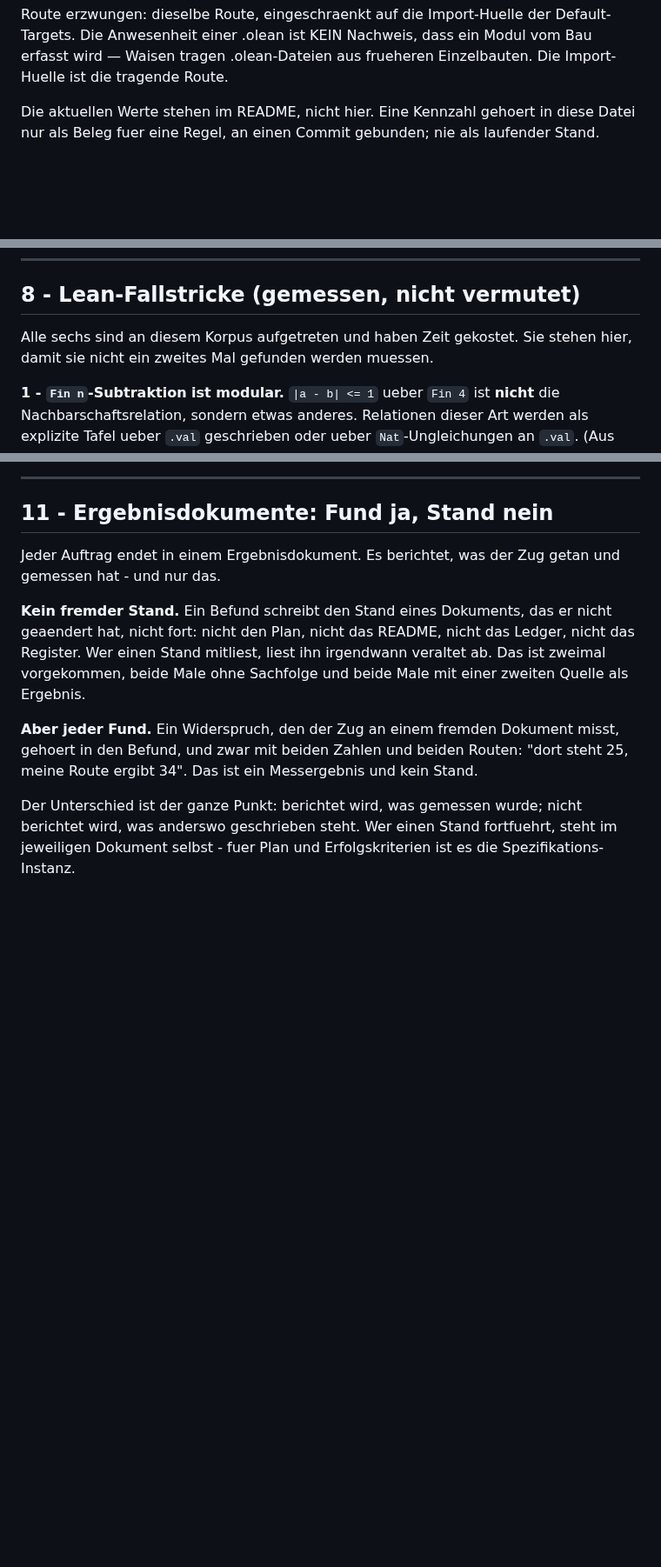
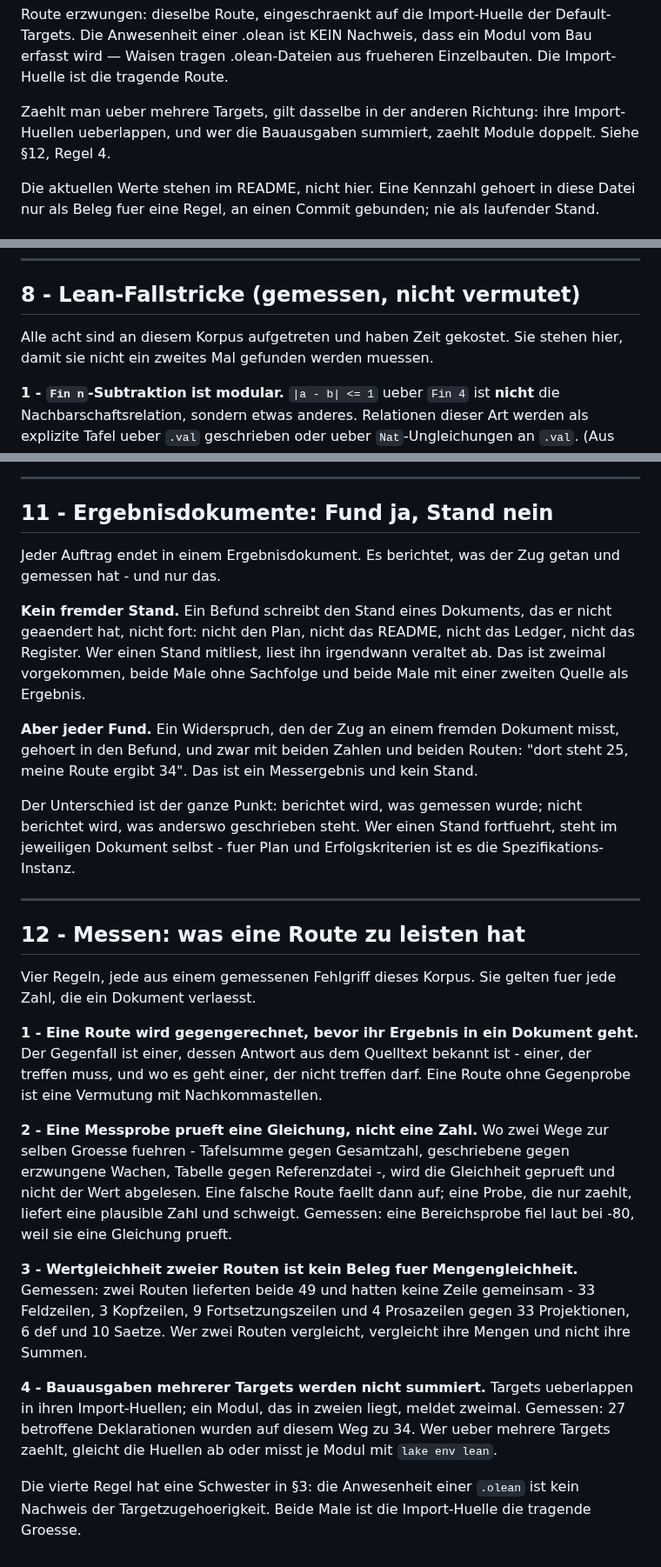
Before and after one commit to Stefan-Raffel/Polykontextural-Logische-Architektur, a Markdown page: CLAUDE.md, 3 parts joined by grey strips. Shown at 87% size. Drawn GitHub-style; blank space fills up the shorter version.

Commit message:
CLAUDE.md: neuer §12 (Messregeln), Zeiger in §3, achter Fallstrick in §8
Aggregat: 2991 gepruefte Konstanten, 382 Axiom-Wachen ueber 42 Dateien,
AxiomGate gruen, Whitelist leer, 1298 Build-Jobs.

Nur CLAUDE.md. Kein Satz, keine Deklaration, keine Kennzahl, kein Target.

§12 neu — vier Messregeln, die bisher nur in Befunden im iCloud-Korpus standen
und damit niemanden banden: Routen gegenrechnen; Proben pruefen Gleichungen,
nicht Zahlen; Wertgleichheit zweier Routen ist kein Beleg fuer
Mengengleichheit; Bauausgaben mehrerer Targets werden nicht summiert. Jede
traegt ihren gemessenen Fall.

Sie stehen als ein Abschnitt am Dateiende, nicht verteilt. Das ist eine
Abweichung von Plan Rev. 3 §4, wo Regel 4 neben den .olean-Hinweis in §3
gehoerte: vier Regeln, die einander erklaeren, verlieren durch Verteilung. §3
bekommt stattdessen einen Zeiger auf §12 Regel 4 — die Import-Huelle ist beide
Male die tragende Groesse, einmal gegen die .olean-Anwesenheit, einmal gegen die
Summe zweier Targets.

§8 traegt einen achten Fallstrick: ConstantInfo.value? liefert fuer thmInfo
none, und eine Route, die Konsumenten darueber sucht, ist fuer Saetze blind. Die
gefaehrliche Sorte Fehler — sie liefert kein falsches Ergebnis, sondern ein
leeres, und ein leeres sieht aus wie eine gute Nachricht.

Mit demselben Zug faellt eine stehende Fehlzahl: die Kopfzeile von §8 sagte
„Alle sechs", waehrend sieben Eintraege folgten. Die Sechs war stehengeblieben,
als der siebte hinzukam. Jetzt acht gegen acht.

Die Gleichung ist geprueft und nicht die Zahl abgelesen — Regel 2 des neuen §12,
angewandt auf den Abschnitt, der sie noetig gemacht hat: Zahlwort der Kopfzeile
gegen Zahl der Eintraege, §8 acht gegen acht, §12 vier gegen vier. Gegenprobe an
einer Wegwerf-Kopie ohne Eintrag 6: „GLEICHUNG GEBROCHEN: 8 gegen 7", Exit 1.

Bestandszeilen mit Gedankenstrich sind zeilenweise adressiert und nicht
abgetippt worden; die neuen Zeilen tragen ausser § kein Zeichen ausserhalb
ASCII, keine erreicht 100 Zeichen. doc_lint.sh Exit 0, Gruppe (A) unveraendert
38 Treffer — die vier Regeln bringen keinen neuen.

Co-Authored-By: Claude Opus 5 (1M context) <noreply@anthropic.com>

```diff
--- a/CLAUDE.md
+++ b/CLAUDE.md
@@ -70,6 +70,9 @@ Route erzwungen: dieselbe Route, eingeschraenkt auf die Import-Huelle der Defaul
 Die Anwesenheit einer .olean ist KEIN Nachweis, dass ein Modul vom Bau erfasst wird —
 Waisen tragen .olean-Dateien aus frueheren Einzelbauten. Die Import-Huelle ist die tragende
 Route.
+
+Zaehlt man ueber mehrere Targets, gilt dasselbe in der anderen Richtung: ihre Import-Huellen
+ueberlappen, und wer die Bauausgaben summiert, zaehlt Module doppelt. Siehe §12, Regel 4.
 
 Die aktuellen Werte stehen im README, nicht hier. Eine Kennzahl gehoert in diese Datei nur
 als Beleg fuer eine Regel, an einen Commit gebunden; nie als laufender Stand.
@@ -186,7 +189,7 @@ erhebt, und nicht als Korpus-Aussage gefuehrt.
 
 ## 8 - Lean-Fallstricke (gemessen, nicht vermutet)
 
-Alle sechs sind an diesem Korpus aufgetreten und haben Zeit gekostet. Sie stehen hier, damit
+Alle acht sind an diesem Korpus aufgetreten und haben Zeit gekostet. Sie stehen hier, damit
 sie nicht ein zweites Mal gefunden werden muessen.
 
 **1 - `Fin n`-Subtraktion ist modular.** `|a - b| <= 1` ueber `Fin 4` ist **nicht** die
@@ -324,3 +342,34 @@ den Befund, und zwar mit beiden Zahlen und beiden Routen: "dort steht 25, meine
 Der Unterschied ist der ganze Punkt: berichtet wird, was gemessen wurde; nicht berichtet
 wird, was anderswo geschrieben steht. Wer einen Stand fortfuehrt, steht im jeweiligen
 Dokument selbst - fuer Plan und Erfolgskriterien ist es die Spezifikations-Instanz.
+
+---
+
+## 12 - Messen: was eine Route zu leisten hat
+
+Vier Regeln, jede aus einem gemessenen Fehlgriff dieses Korpus. Sie gelten fuer jede Zahl,
+die ein Dokument verlaesst.
+
+**1 - Eine Route wird gegengerechnet, bevor ihr Ergebnis in ein Dokument geht.** Der
+Gegenfall ist einer, dessen Antwort aus dem Quelltext bekannt ist - einer, der treffen muss,
+und wo es geht einer, der nicht treffen darf. Eine Route ohne Gegenprobe ist eine Vermutung
+mit Nachkommastellen.
+
+**2 - Eine Messprobe prueft eine Gleichung, nicht eine Zahl.** Wo zwei Wege zur selben
+Groesse fuehren - Tafelsumme gegen Gesamtzahl, geschriebene gegen erzwungene Wachen, Tabelle
+gegen Referenzdatei -, wird die Gleichheit geprueft und nicht der Wert abgelesen. Eine
+falsche Route faellt dann auf; eine Probe, die nur zaehlt, liefert eine plausible Zahl und
+schweigt. Gemessen: eine Bereichsprobe fiel laut bei -80, weil sie eine Gleichung prueft.
+
+**3 - Wertgleichheit zweier Routen ist kein Beleg fuer Mengengleichheit.** Gemessen: zwei
+Routen lieferten beide 49 und hatten keine Zeile gemeinsam - 33 Feldzeilen, 3 Kopfzeilen,
+9 Fortsetzungszeilen und 4 Prosazeilen gegen 33 Projektionen, 6 def und 10 Saetze. Wer zwei
+Routen vergleicht, vergleicht ihre Mengen und nicht ihre Summen.
+
+**4 - Bauausgaben mehrerer Targets werden nicht summiert.** Targets ueberlappen in ihren
+Import-Huellen; ein Modul, das in zweien liegt, meldet zweimal. Gemessen: 27 betroffene
+Deklarationen wurden auf diesem Weg zu 34. Wer ueber mehrere Targets zaehlt, gleicht die
+Huellen ab oder misst je Modul mit `lake env lean`.
+
+Die vierte Regel hat eine Schwester in §3: die Anwesenheit einer `.olean` ist kein Nachweis
+der Targetzugehoerigkeit. Beide Male ist die Import-Huelle die tragende Groesse.
```
Also changed, not shown: other parts of CLAUDE.md (+15 -0 lines).
